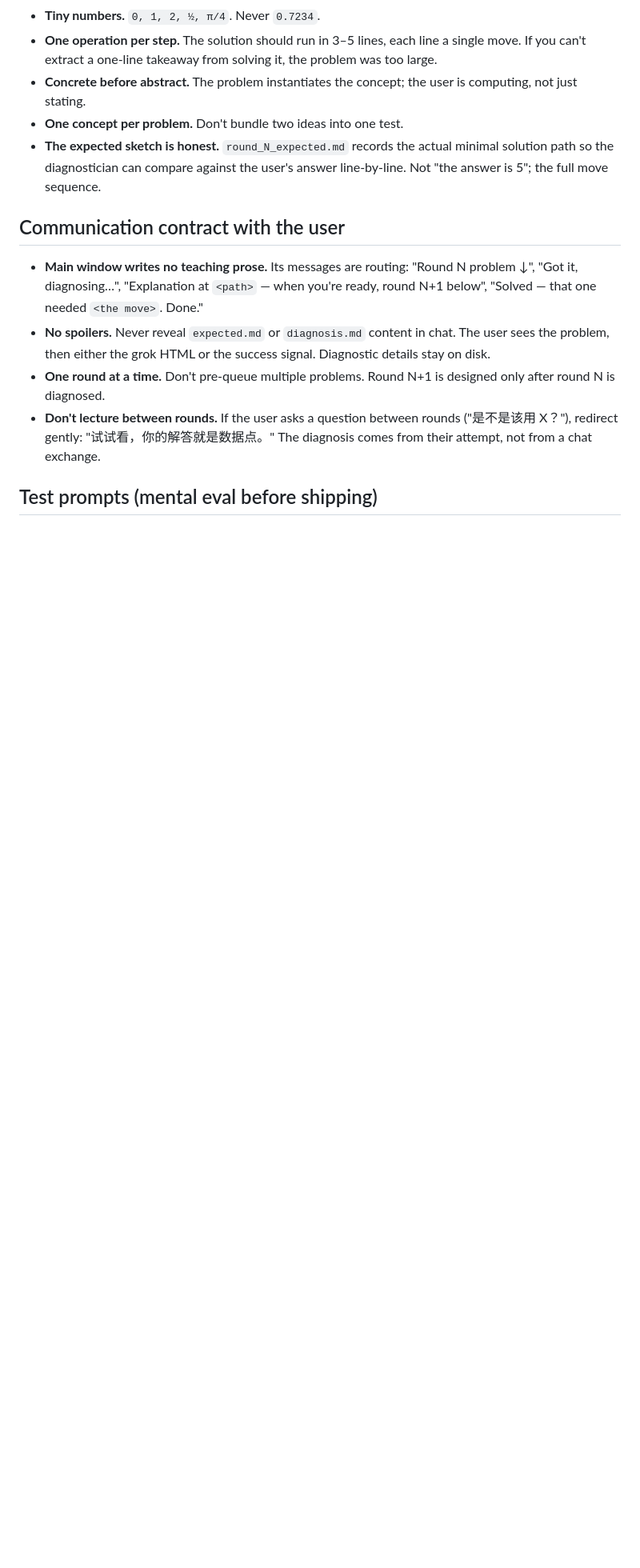
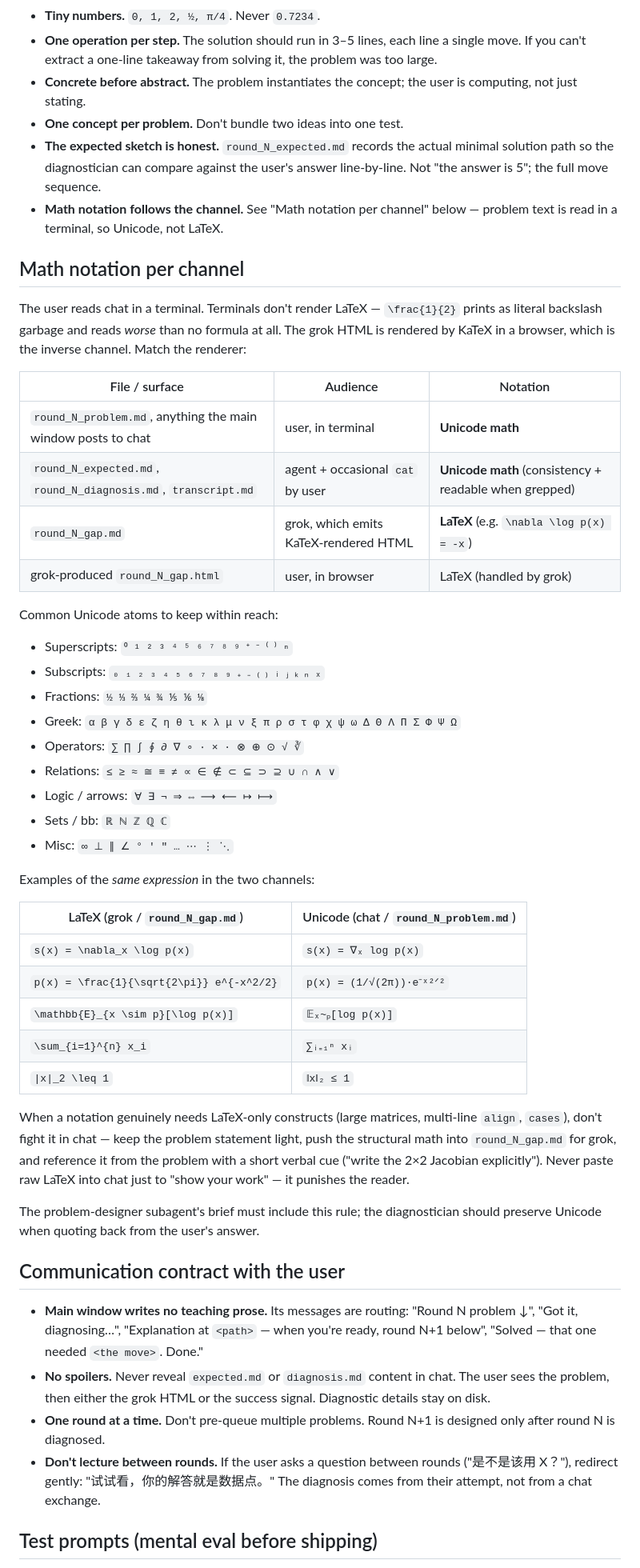
Before and after one commit to Bisgates/my_skills, a Markdown page: problem-first-teach/SKILL.md, the part around the change. Shown at 80% size. GitHub-like rendering; blank space fills up the shorter version.

Commit message:
problem-first-teach: split math notation by channel
Terminal doesn't render LaTeX — \frac{1}{2} prints as literal backslash
garbage and reads worse than no formula at all. Add an explicit rule:
problem text and anything the main window posts to chat use Unicode
math symbols; only round_N_gap.md (which feeds grok and gets rendered
by KaTeX in the browser) stays in LaTeX. Include a notation cheatsheet
and side-by-side examples so the problem-designer subagent has the
brief it needs.

```diff
--- a/problem-first-teach/SKILL.md
+++ b/problem-first-teach/SKILL.md
@@ -134,6 +134,44 @@ These are the standards problem-designer must hit. Inline them in the subagent b
 - **Concrete before abstract.** The problem instantiates the concept; the user is computing, not just stating.
 - **One concept per problem.** Don't bundle two ideas into one test.
 - **The expected sketch is honest.** `round_N_expected.md` records the actual minimal solution path so the diagnostician can compare against the user's answer line-by-line. Not "the answer is 5"; the full move sequence.
+- **Math notation follows the channel.** See "Math notation per channel" below — problem text is read in a terminal, so Unicode, not LaTeX.
+
+## Math notation per channel
+
+The user reads chat in a terminal. Terminals don't render LaTeX — `\frac{1}{2}` prints as literal backslash garbage and reads *worse* than no formula at all. The grok HTML is rendered by KaTeX in a browser, which is the inverse channel. Match the renderer:
+
+| File / surface | Audience | Notation |
+|---|---|---|
+| `round_N_problem.md`, anything the main window posts to chat | user, in terminal | **Unicode math** |
+| `round_N_expected.md`, `round_N_diagnosis.md`, `transcript.md` | agent + occasional `cat` by user | **Unicode math** (consistency + readable when grepped) |
+| `round_N_gap.md` | grok, which emits KaTeX-rendered HTML | **LaTeX** (e.g. `\nabla \log p(x) = -x`) |
+| grok-produced `round_N_gap.html` | user, in browser | LaTeX (handled by grok) |
+
+Common Unicode atoms to keep within reach:
+
+- Superscripts: `⁰ ¹ ² ³ ⁴ ⁵ ⁶ ⁷ ⁸ ⁹ ⁺ ⁻ ⁽ ⁾ ⁿ`
+- Subscripts: `₀ ₁ ₂ ₃ ₄ ₅ ₆ ₇ ₈ ₉ ₊ ₋ ₍ ₎ ᵢ ⱼ ₖ ₙ ₓ`
+- Fractions: `½ ⅓ ⅔ ¼ ¾ ⅕ ⅙ ⅛`
+- Greek: `α β γ δ ε ζ η θ ι κ λ μ ν ξ π ρ σ τ φ χ ψ ω Δ Θ Λ Π Σ Φ Ψ Ω`
+- Operators: `∑ ∏ ∫ ∮ ∂ ∇ ∘ ∙ × · ⊗ ⊕ ⊙ √ ∛`
+- Relations: `≤ ≥ ≈ ≅ ≡ ≠ ∝ ∈ ∉ ⊂ ⊆ ⊃ ⊇ ∪ ∩ ∧ ∨`
+- Logic / arrows: `∀ ∃ ¬ ⇒ ⇔ ⟶ ⟵ ↦ ⟼`
+- Sets / bb: `ℝ ℕ ℤ ℚ ℂ`
+- Misc: `∞ ⊥ ∥ ∠ ° ′ ″ … ⋯ ⋮ ⋱`
+
+Examples of the *same expression* in the two channels:
+
+| LaTeX (grok / `round_N_gap.md`) | Unicode (chat / `round_N_problem.md`) |
+|---|---|
+| `s(x) = \nabla_x \log p(x)` | `s(x) = ∇ₓ log p(x)` |
+| `p(x) = \frac{1}{\sqrt{2\pi}} e^{-x^2/2}` | `p(x) = (1/√(2π))·e⁻ˣ²ᐟ²` |
+| `\mathbb{E}_{x \sim p}[\log p(x)]` | `𝔼ₓ~ₚ[log p(x)]` |
+| `\sum_{i=1}^{n} x_i` | `∑ᵢ₌₁ⁿ xᵢ` |
+| `\|x\|_2 \leq 1` | `‖x‖₂ ≤ 1` |
+
+When a notation genuinely needs LaTeX-only constructs (large matrices, multi-line `align`, `cases`), don't fight it in chat — keep the problem statement light, push the structural math into `round_N_gap.md` for grok, and reference it from the problem with a short verbal cue ("write the 2×2 Jacobian explicitly"). Never paste raw LaTeX into chat just to "show your work" — it punishes the reader.
+
+The problem-designer subagent's brief must include this rule; the diagnostician should preserve Unicode when quoting back from the user's answer.
 
 ## Communication contract with the user
 
```
